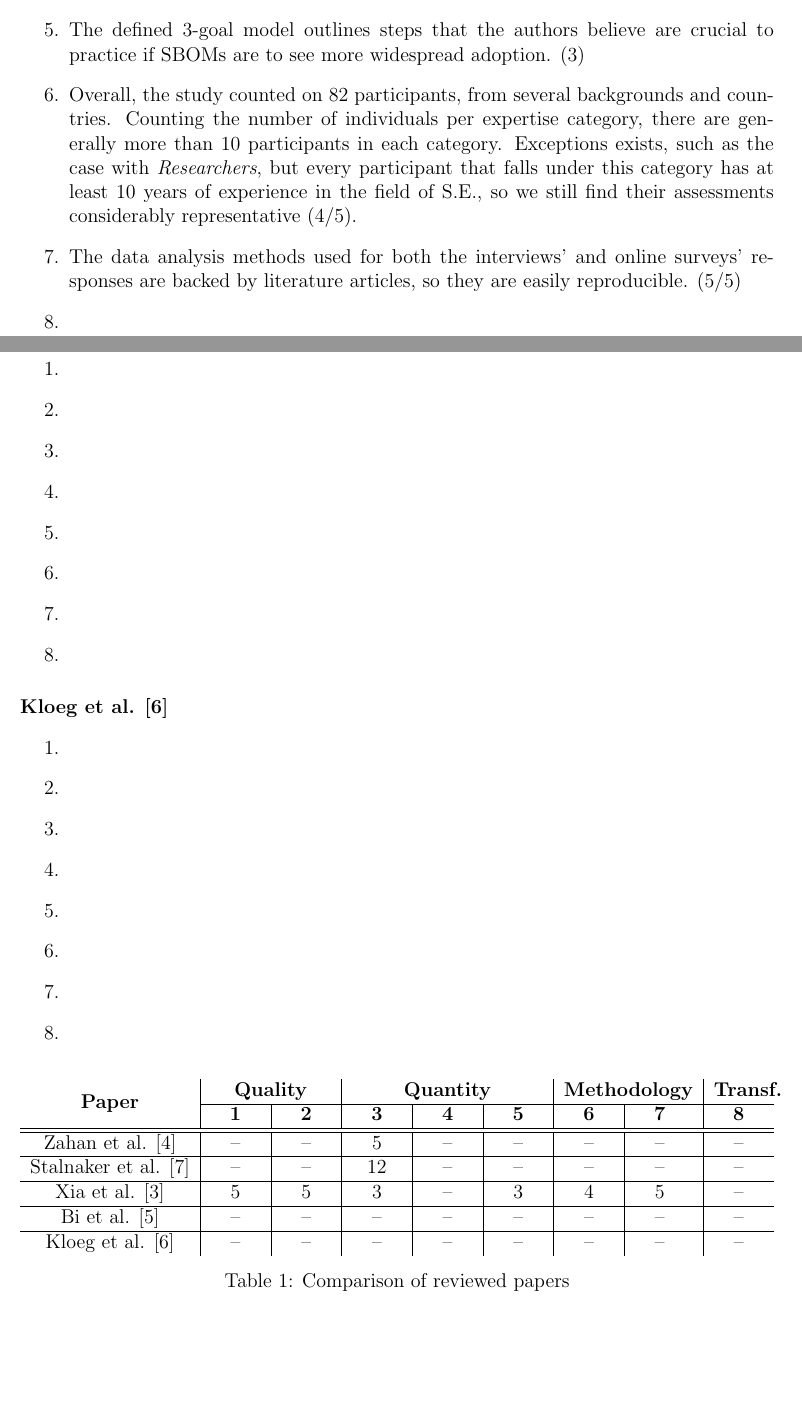
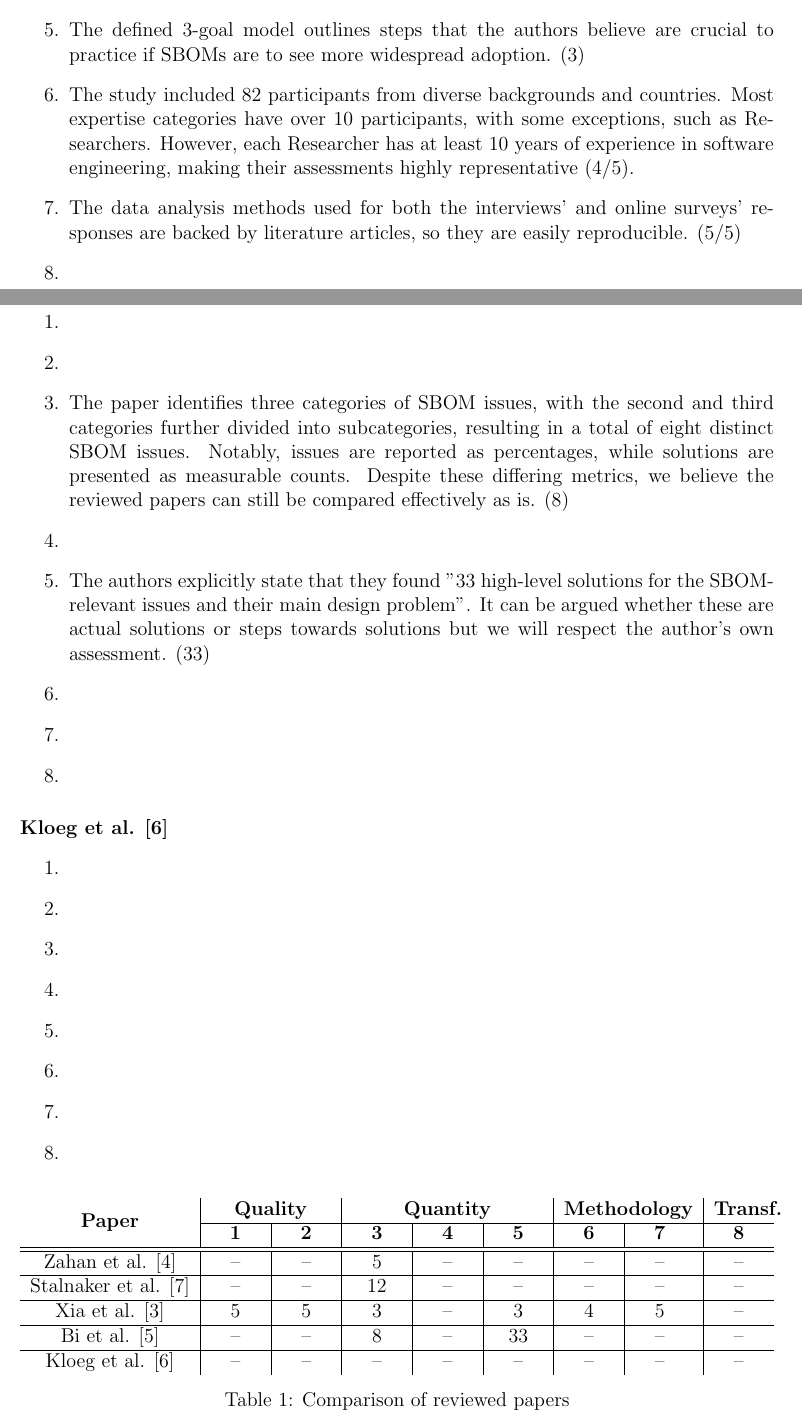
Before and after one commit to Naapperas/uleiden-sss, a LaTeX problem sheet (assignments/1/report.tex, which reads assignments/1/analysis-comparison.tex): two parts of pages 6 and 7 of 9, joined at a grey line, cut so that both start at the same text, the shorter picture padded with empty space. Compiled offline with pdfLaTeX.

Commit message:
Started adding information for 4th paper

```diff
--- a/assignments/1/analysis-comparison.tex
+++ b/assignments/1/analysis-comparison.tex
@@ -34,11 +34,11 @@
     \item The aims of this study are clearly defined when defining the research questions, and the potential (and effective) contributions of the study reflect this. (5/5)
     \item Since the survey data was compared against interview results and conclusions were drawn from analyzing both, we are confident in their validity. The link between research questions and conclusions is logically sound, so this paper scores a 5 on this metric. (5/5)
     \item Lack of standard format extensibility, potential for attackers to use SBOMs as an attack "guide" or lack of SBOM education by industry professionals are identified as the 3 main concerns analyzed. (3)
-    \item
+    \item %% TODO: catalog challenges to calculate frequencies
     \item The defined 3-goal model outlines steps that the authors believe are crucial to practice if SBOMs are to see more widespread adoption. (3)
-    \item Overall, the study counted on 82 participants, from several backgrounds and countries. Counting the number of individuals per expertise category, there are generally more than 10 participants in each category. Exceptions exists, such as the case with \emph{Researchers}, but every participant that falls under this category has at least 10 years of experience in the field of S.E., so we still find their assessments considerably representative (4/5).
+    \item The study included 82 participants from diverse backgrounds and countries. Most expertise categories have over 10 participants, with some exceptions, such as Researchers. However, each Researcher has at least 10 years of experience in software engineering, making their assessments highly representative (4/5).
     \item The data analysis methods used for both the interviews' and online surveys' responses are backed by literature articles, so they are easily reproducible. (5/5)
-    \item
+    \item %% TODO: uhhh
 \end{enumerate}
 
 \paragraph{Bi et al. \cite{article:sboms-issues-solutions}}
@@ -46,9 +46,9 @@
 \begin{enumerate}
     \item
     \item
+    \item The paper identifies three categories of SBOM issues, with the second and third categories further divided into subcategories, resulting in a total of eight distinct SBOM issues. Notably, issues are reported as percentages, while solutions are presented as measurable counts. Despite these differing metrics, we believe the reviewed papers can still be compared effectively as is. (8)
     \item
-    \item
-    \item
+    \item The authors explicitly state that they found "33 high-level solutions for the SBOM-relevant issues and their main design problem". It can be argued whether these are actual solutions or steps towards solutions but we will respect the author's own assessment. (33)
     \item
     \item
     \item
@@ -81,7 +81,7 @@
         \hline
         Xia et al. \cite{article:sbom-study}            & 5                                     & 5                                      & 3                                         & --               & 3          & 4          & 5          & --         \\
         \hline
-        Bi et al. \cite{article:sboms-issues-solutions} & --                                    & --                                     & --                                        & --               & --         & --         & --         & --         \\
+        Bi et al. \cite{article:sboms-issues-solutions} & --                                    & --                                     & 8                                         & --               & 33         & --         & --         & --         \\
         \hline
         Kloeg et al. \cite{article:business-sbom}       & --                                    & --                                     & --                                        & --               & --         & --         & --         & --
     \end{tabularx}
```
Also changed, not shown: assignments/1/overview.tex (+1 -1 lines), assignments/1/report.pdf.
